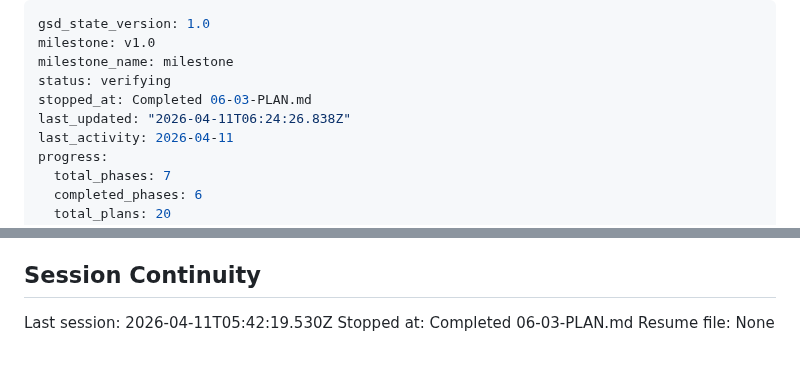
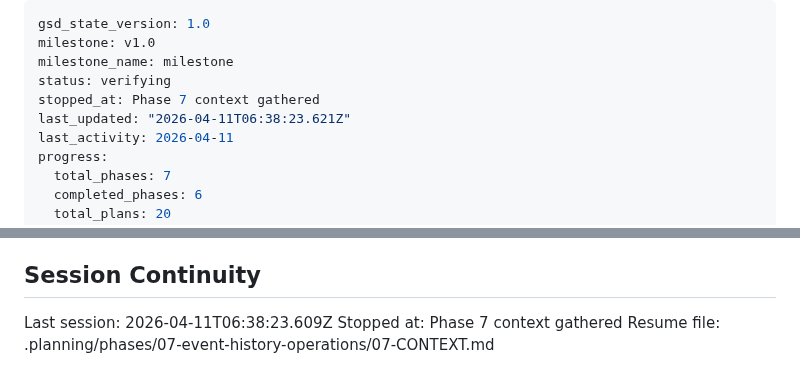
Before and after one commit to helderdene/fras, a Markdown page: .planning/STATE.md, 2 parts joined by grey strips. GitHub-like rendering.

Commit message:
docs(state): record phase 7 context session

```diff
--- a/.planning/STATE.md
+++ b/.planning/STATE.md
@@ -3,8 +3,8 @@ gsd_state_version: 1.0
 milestone: v1.0
 milestone_name: milestone
 status: verifying
-stopped_at: Completed 06-03-PLAN.md
-last_updated: "2026-04-11T06:24:26.838Z"
+stopped_at: Phase 7 context gathered
+last_updated: "2026-04-11T06:38:23.621Z"
 last_activity: 2026-04-11
 progress:
   total_phases: 7
@@ -145,6 +145,6 @@ None yet.
 
 ## Session Continuity
 
-Last session: 2026-04-11T05:42:19.530Z
-Stopped at: Completed 06-03-PLAN.md
-Resume file: None
+Last session: 2026-04-11T06:38:23.609Z
+Stopped at: Phase 7 context gathered
+Resume file: .planning/phases/07-event-history-operations/07-CONTEXT.md
```
